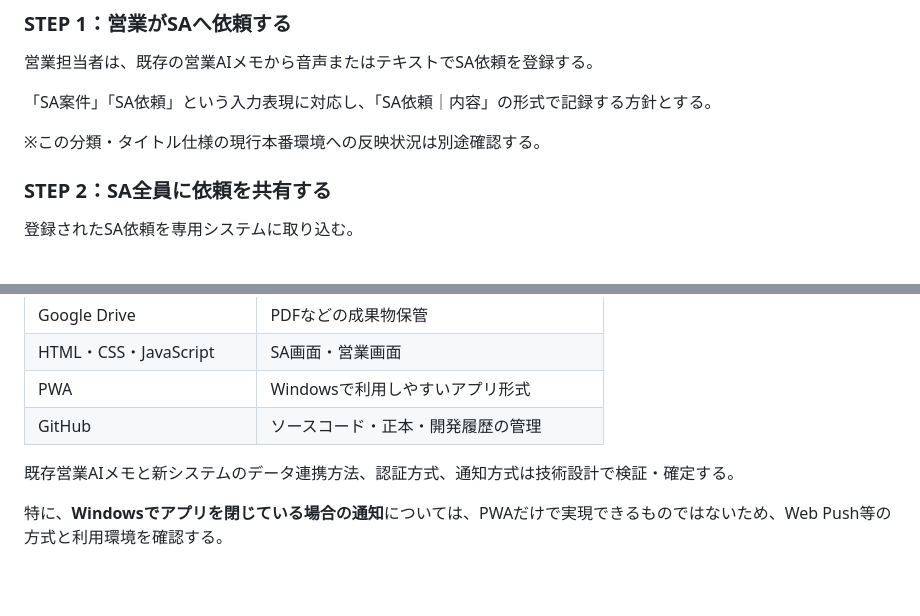
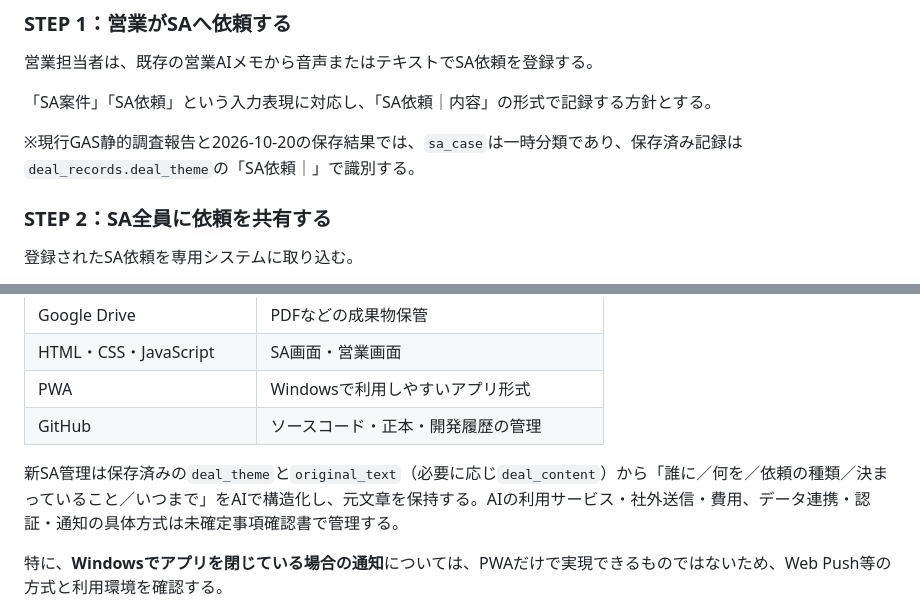
Before and after one commit to xxxinakenxxx-hash/SA-management, a Markdown page: docs/正本/【AIメモSA管理】概要企画書.md, 2 parts joined by grey strips. Rendered like a GitHub page; blank space fills up the shorter version.

Commit message:
Reconcile 概要企画書 against six canonical SA documents

```diff
--- a/docs/正本/【AIメモSA管理】概要企画書.md
+++ b/docs/正本/【AIメモSA管理】概要企画書.md
@@ -68,7 +68,7 @@ SAは複数名で共通の依頼一覧を使用する。
 
 「SA案件」「SA依頼」という入力表現に対応し、「SA依頼｜内容」の形式で記録する方針とする。
 
-※この分類・タイトル仕様の現行本番環境への反映状況は別途確認する。
+※現行GAS静的調査報告と2026-10-20の保存結果では、`sa_case`は一時分類であり、保存済み記録は`deal_records.deal_theme`の「SA依頼｜」で識別する。
 
 ### STEP 2：SA全員に依頼を共有する
 
@@ -157,7 +157,7 @@ SA担当者は見積書や資料などのPDFを登録し、完了コメントと
 | PWA | Windowsで利用しやすいアプリ形式 |
 | GitHub | ソースコード・正本・開発履歴の管理 |
 
-既存営業AIメモと新システムのデータ連携方法、認証方式、通知方式は技術設計で検証・確定する。
+新SA管理は保存済みの`deal_theme`と`original_text`（必要に応じ`deal_content`）から「誰に／何を／依頼の種類／決まっていること／いつまで」をAIで構造化し、元文章を保持する。AIの利用サービス・社外送信・費用、データ連携・認証・通知の具体方式は未確定事項確認書で管理する。
 
 特に、**Windowsでアプリを閉じている場合の通知**については、PWAだけで実現できるものではないため、Web Push等の方式と利用環境を確認する。
 
```
